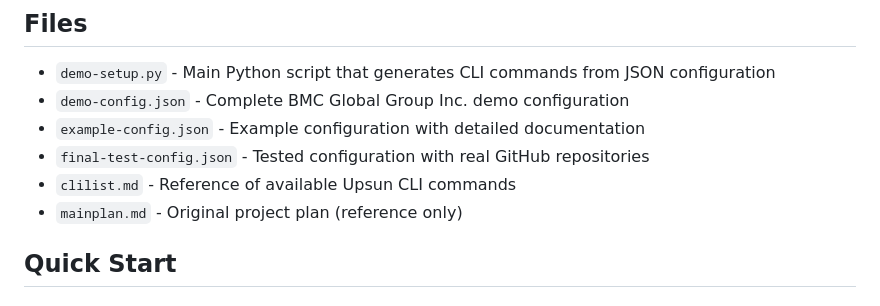
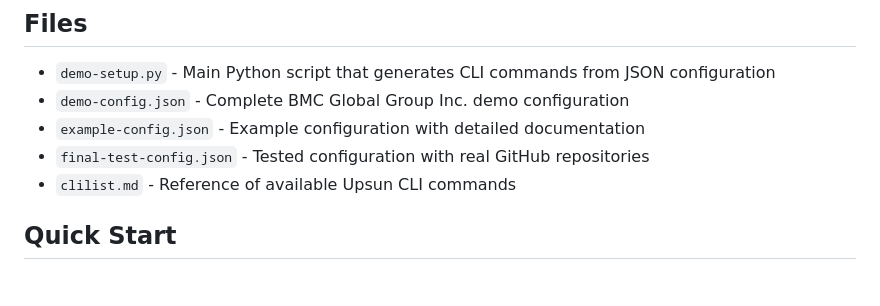
Before and after one commit to gregqualls/upsun-demo-ecosystem, a Markdown page: README.md, the part around the change. GitHub-like rendering.

Commit message:
Remove: mainplan.md from the repository
- Deleted the original project plan as it is no longer needed
- Updated README.md to reflect the removal of mainplan.md

```diff
--- a/README.md
+++ b/README.md
@@ -16,7 +16,6 @@ A configuration-driven system for creating and managing complete demo ecosystems
 - `example-config.json` - Example configuration with detailed documentation
 - `final-test-config.json` - Tested configuration with real GitHub repositories
 - `clilist.md` - Reference of available Upsun CLI commands
-- `mainplan.md` - Original project plan (reference only)
 
 ## Quick Start
 
```
Also changed, not shown: mainplan.md (deleted, +0 -530 lines).
